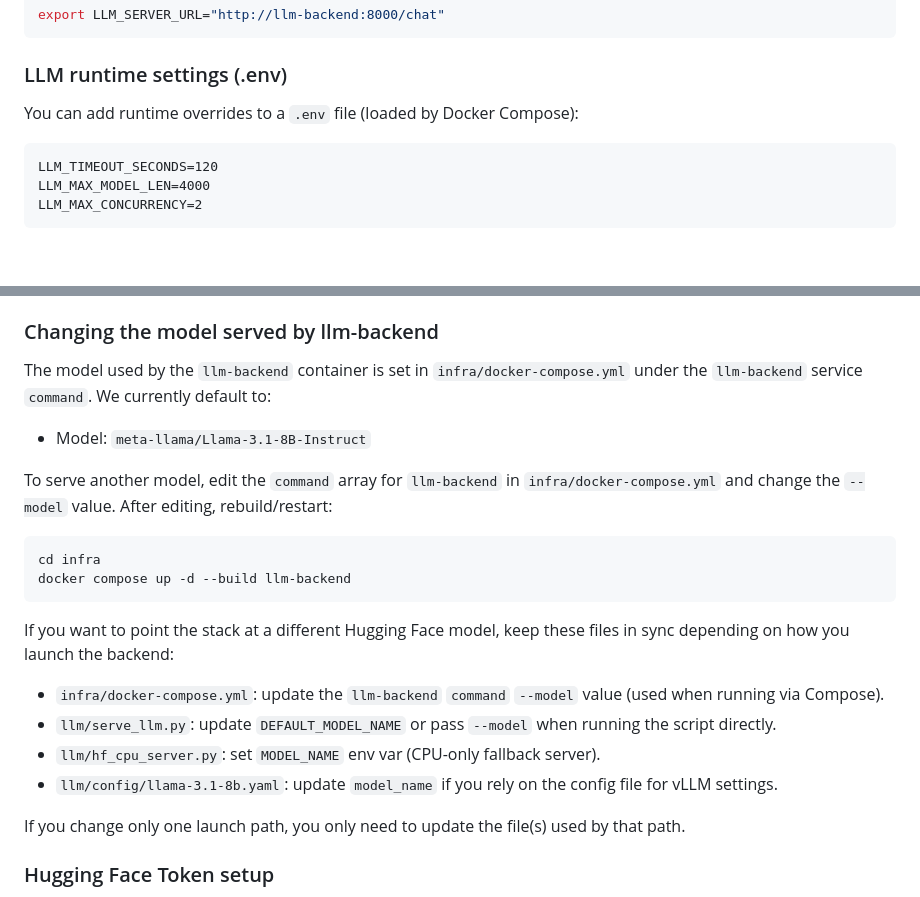
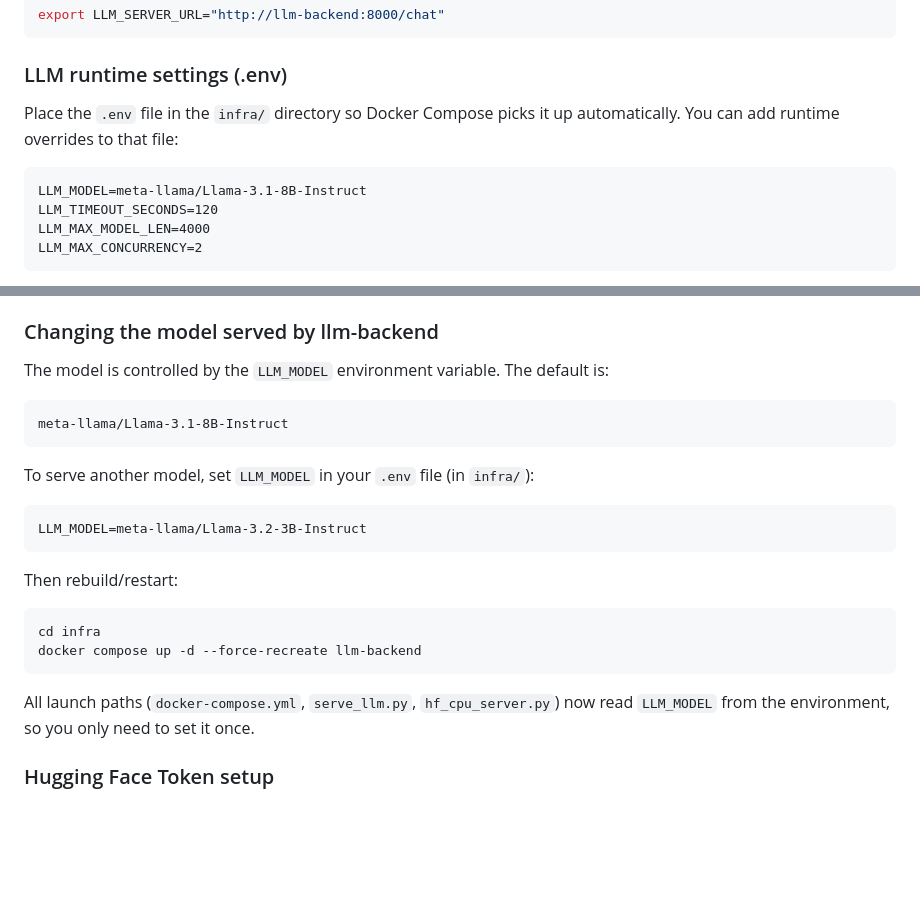
Before and after one commit to dlamagna/agentic-traffic-testing, a Markdown page: README.md, 2 parts joined by grey strips. Drawn GitHub-style; blank space fills up the shorter version.

````diff
--- a/README.md
+++ b/README.md
@@ -383,8 +383,10 @@ export LLM_SERVER_URL="http://llm-backend:8000/chat"
 
 ### LLM runtime settings (.env)
 
-You can add runtime overrides to a `.env` file (loaded by Docker Compose):
+Place the `.env` file in the `infra/` directory so Docker Compose picks it up automatically.
+You can add runtime overrides to that file:
 ```text
+LLM_MODEL=meta-llama/Llama-3.1-8B-Instruct
 LLM_TIMEOUT_SECONDS=120
 LLM_MAX_MODEL_LEN=4000
 LLM_MAX_CONCURRENCY=2
@@ -402,25 +404,24 @@ LLM_GPU_MEMORY_UTILIZATION=0.90
 
 ### Changing the model served by llm-backend
 
-The model used by the `llm-backend` container is set in `infra/docker-compose.yml` under the `llm-backend` service `command`. We currently default to:
+The model is controlled by the `LLM_MODEL` environment variable. The default is:
 
-- Model: `meta-llama/Llama-3.1-8B-Instruct`
+```text
+meta-llama/Llama-3.1-8B-Instruct
+```
 
-To serve another model, edit the `command` array for `llm-backend` in `infra/docker-compose.yml` and change the `--model` value. After editing, rebuild/restart:
+To serve another model, set `LLM_MODEL` in your `.env` file (in `infra/`):
+```text
+LLM_MODEL=meta-llama/Llama-3.2-3B-Instruct
+```
 
+Then rebuild/restart:
 ```bash
 cd infra
-docker compose up -d --build llm-backend
+docker compose up -d --force-recreate llm-backend
 ```
 
-If you want to point the stack at a different Hugging Face model, keep these files in sync depending on how you launch the backend:
-
-- `infra/docker-compose.yml`: update the `llm-backend` `command` `--model` value (used when running via Compose).
-- `llm/serve_llm.py`: update `DEFAULT_MODEL_NAME` or pass `--model` when running the script directly.
-- `llm/hf_cpu_server.py`: set `MODEL_NAME` env var (CPU-only fallback server).
-- `llm/config/llama-3.1-8b.yaml`: update `model_name` if you rely on the config file for vLLM settings.
-
-If you change only one launch path, you only need to update the file(s) used by that path.
+All launch paths (`docker-compose.yml`, `serve_llm.py`, `hf_cpu_server.py`) now read `LLM_MODEL` from the environment, so you only need to set it once.
 
 ### Hugging Face Token setup
 
````
